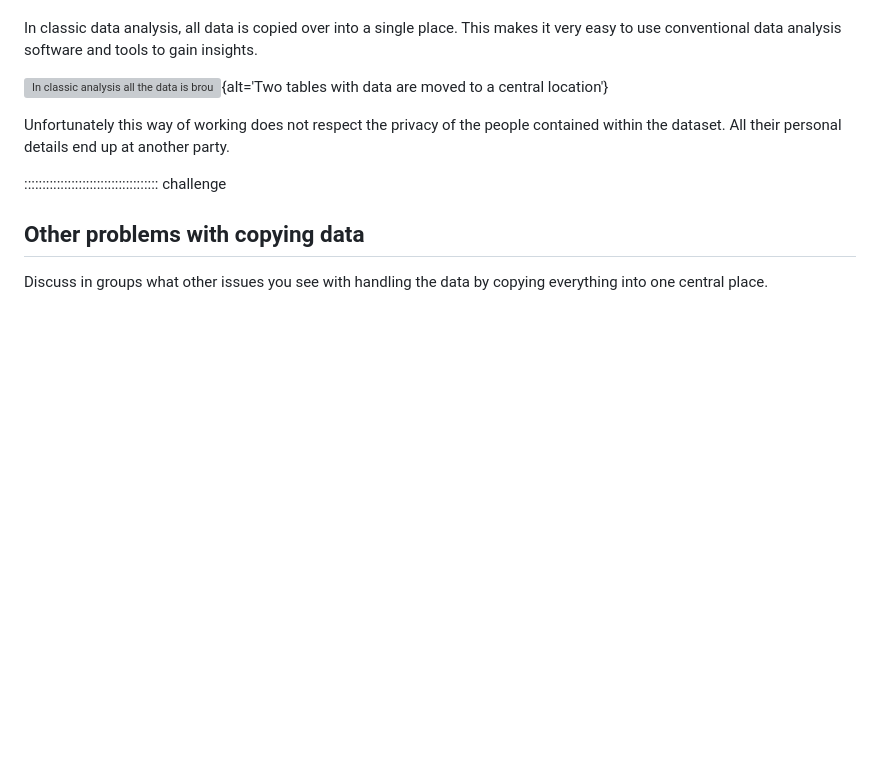
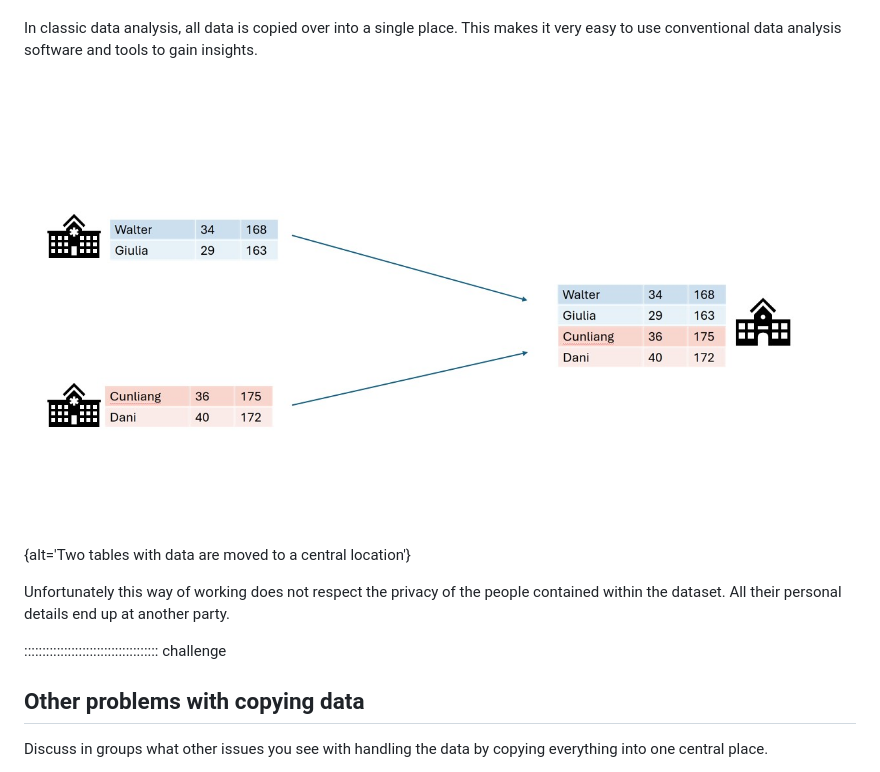
Before and after one commit to vantage6/vantage6-workshop, a Markdown page: episodes/chap1_introduction_FL.md, the part around the change. GitHub-like rendering; pictures changed too: episodes/fig/chapter1/classic_analysis.jpg (added); blank space fills up the shorter version; grey boxes are pictures that could not be loaded.

Commit message:
Fixed classic analysis pic

```diff
--- a/episodes/chap1_introduction_FL.md
+++ b/episodes/chap1_introduction_FL.md
@@ -38,7 +38,7 @@ In classic data analysis, all data is copied over into a single place. This make
 use
 conventional data analysis software and tools to gain insights.
 
-![In classic analysis all the data is brought together](fig/chapter1/classic%20analysis.jpg){alt='Two tables
+![In classic analysis all the data is brought together](fig/chapter1/classic_analysis.jpg){alt='Two tables
 with data are moved to a central location'}
 
 Unfortunately this way of working does not respect the privacy of the people contained within the
```
